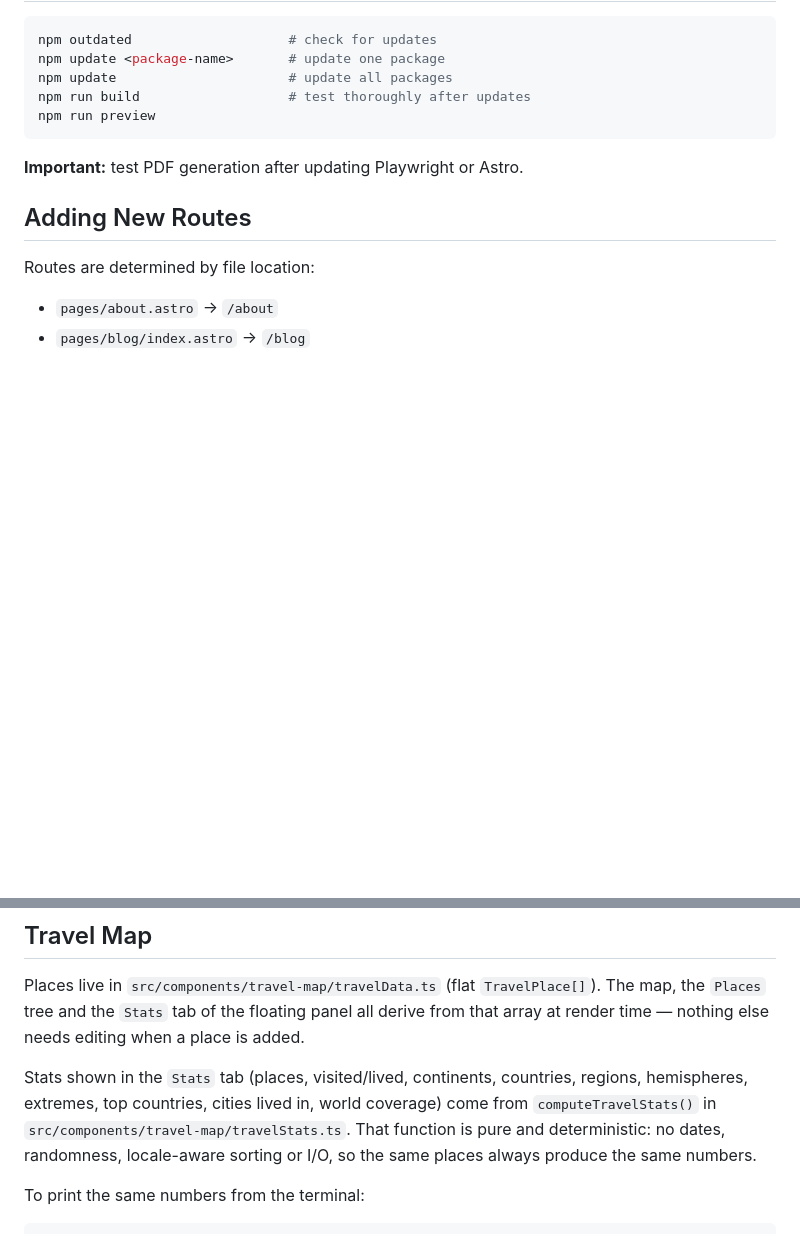
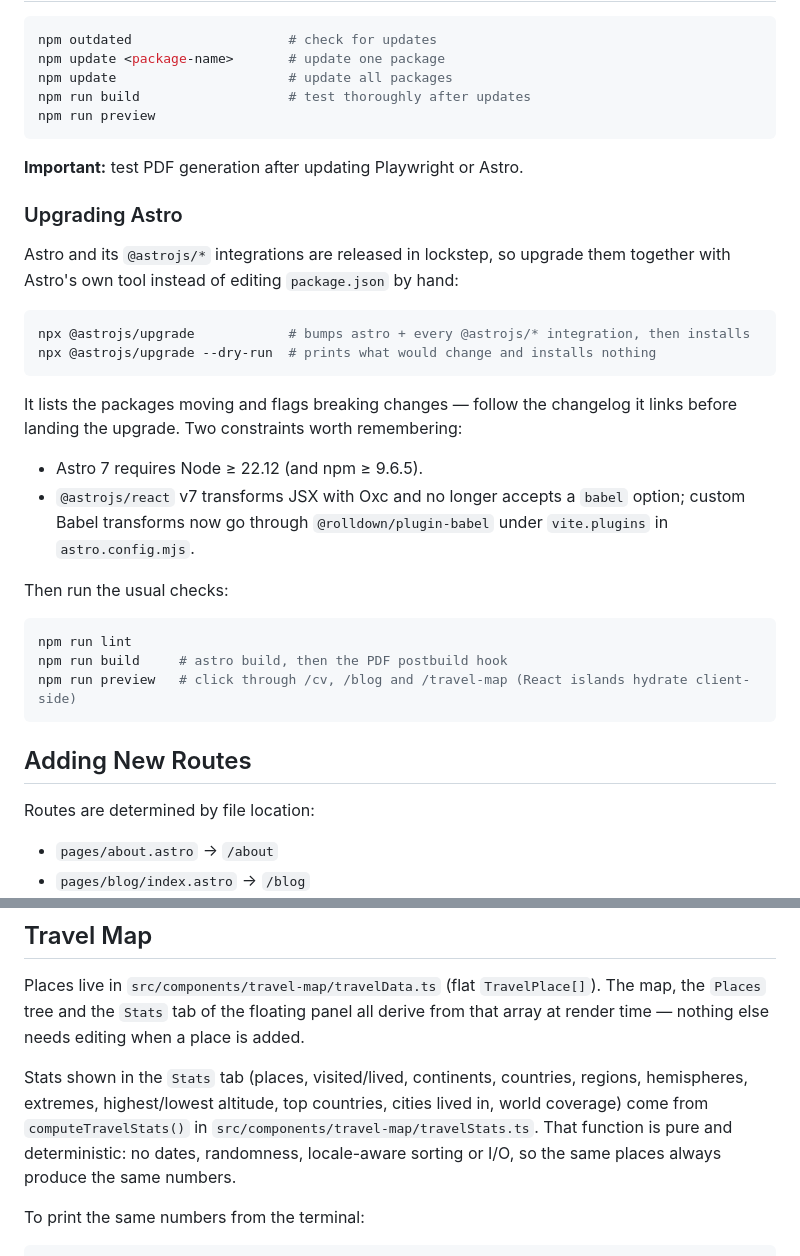
Before and after one commit to lfilho/cv, a Markdown page: docs/common-tasks.md, 2 parts joined by grey strips. Rendered like a GitHub page; blank space fills up the shorter version.

Commit message:
docs: cover the Astro upgrade workflow and current stack versions
- common-tasks: new "Upgrading Astro" section (`npx @astrojs/upgrade`,
  `--dry-run`, Node >= 22.12, `@astrojs/react` v7 dropping the `babel`
  option) and altitude extremes added to the travel-map stats list.
- tech-and-structure: record Astro v7, React v19 via `@astrojs/react` v7,
  Oxc JSX transform and the Node floor.
- build-deployment: fix the actions named in the deployment guide, which
  did not match the workflow (`withastro/action@v6`,
  `cloudflare/wrangler-action@v4`).

````diff
--- a/docs/common-tasks.md
+++ b/docs/common-tasks.md
@@ -77,6 +77,31 @@ npm run preview
 
 **Important:** test PDF generation after updating Playwright or Astro.
 
+### Upgrading Astro
+
+Astro and its `@astrojs/*` integrations are released in lockstep, so upgrade them together with
+Astro's own tool instead of editing `package.json` by hand:
+
+```bash
+npx @astrojs/upgrade            # bumps astro + every @astrojs/* integration, then installs
+npx @astrojs/upgrade --dry-run  # prints what would change and installs nothing
+```
+
+It lists the packages moving and flags breaking changes — follow the changelog it links before
+landing the upgrade. Two constraints worth remembering:
+
+- Astro 7 requires Node ≥ 22.12 (and npm ≥ 9.6.5).
+- `@astrojs/react` v7 transforms JSX with Oxc and no longer accepts a `babel` option; custom Babel
+  transforms now go through `@rolldown/plugin-babel` under `vite.plugins` in `astro.config.mjs`.
+
+Then run the usual checks:
+
+```bash
+npm run lint
+npm run build     # astro build, then the PDF postbuild hook
+npm run preview   # click through /cv, /blog and /travel-map (React islands hydrate client-side)
+```
+
 ## Adding New Routes
 
 Routes are determined by file location:
@@ -107,10 +132,10 @@ Places live in `src/components/travel-map/travelData.ts` (flat `TravelPlace[]`).
 time — nothing else needs editing when a place is added.
 
 Stats shown in the `Stats` tab (places, visited/lived, continents, countries, regions,
-hemispheres, extremes, top countries, cities lived in, world coverage) come from
-`computeTravelStats()` in `src/components/travel-map/travelStats.ts`. That function is pure and
-deterministic: no dates, randomness, locale-aware sorting or I/O, so the same places always
-produce the same numbers.
+hemispheres, extremes, highest/lowest altitude, top countries, cities lived in, world coverage)
+come from `computeTravelStats()` in `src/components/travel-map/travelStats.ts`. That function is
+pure and deterministic: no dates, randomness, locale-aware sorting or I/O, so the same places
+always produce the same numbers.
 
 To print the same numbers from the terminal:
 
````
Also changed, not shown: docs/build-deployment.md (+2 -2 lines), docs/tech-and-structure.md (+4 -4 lines).
